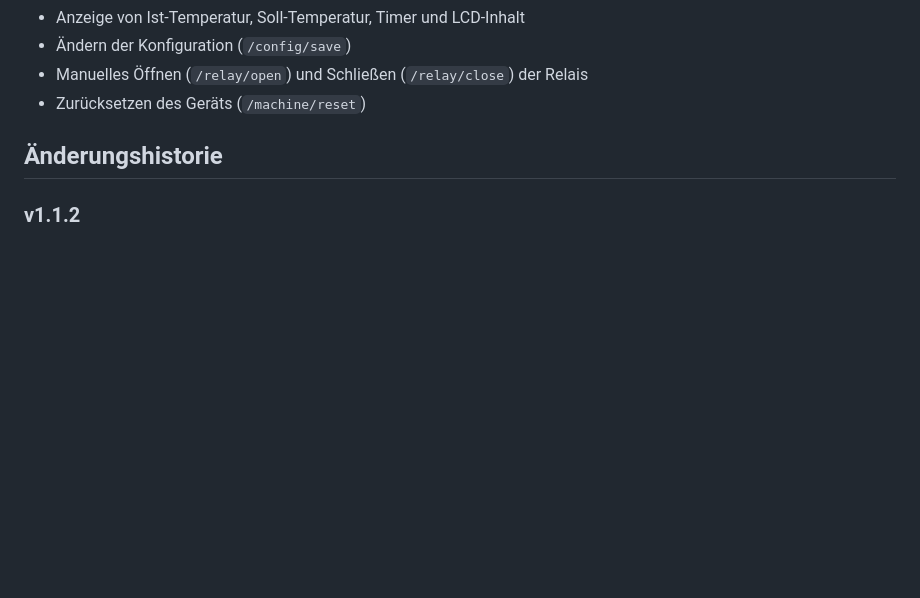
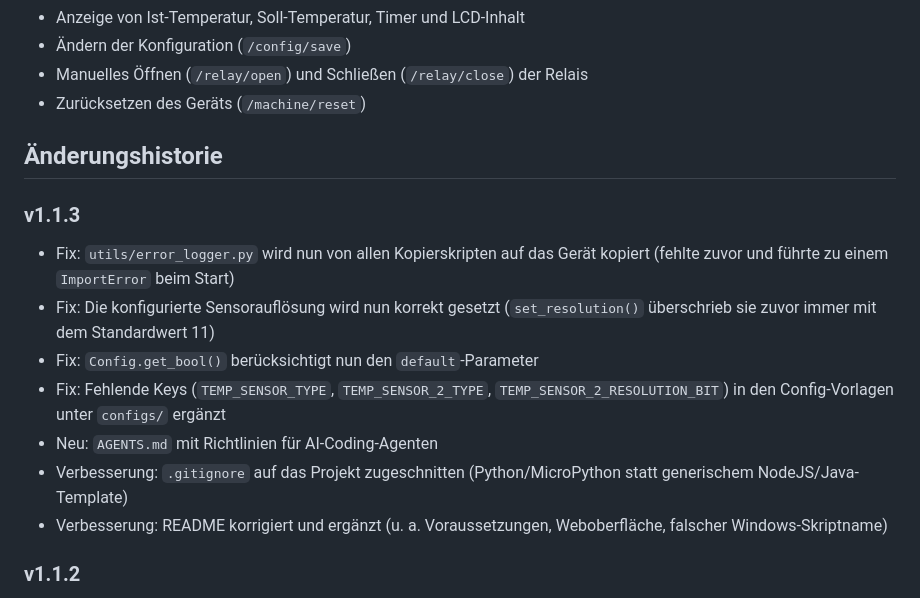
Before and after one commit to 3x3cut0r/Warmwassersteuerung, a Markdown page: README.md, the part around the change. Rendered like a GitHub page; blank space fills up the shorter version.

Commit message:
docs: added v1.1.3 changelog to README

```diff
--- a/README.md
+++ b/README.md
@@ -66,6 +66,16 @@ eine Weboberfläche auf **Port 80** bereit (z. B. `http://<pico-ip>/`):
 
 ## Änderungshistorie
 
+### v1.1.3
+
+- Fix: `utils/error_logger.py` wird nun von allen Kopierskripten auf das Gerät kopiert (fehlte zuvor und führte zu einem `ImportError` beim Start)
+- Fix: Die konfigurierte Sensorauflösung wird nun korrekt gesetzt (`set_resolution()` überschrieb sie zuvor immer mit dem Standardwert 11)
+- Fix: `Config.get_bool()` berücksichtigt nun den `default`-Parameter
+- Fix: Fehlende Keys (`TEMP_SENSOR_TYPE`, `TEMP_SENSOR_2_TYPE`, `TEMP_SENSOR_2_RESOLUTION_BIT`) in den Config-Vorlagen unter `configs/` ergänzt
+- Neu: `AGENTS.md` mit Richtlinien für AI-Coding-Agenten
+- Verbesserung: `.gitignore` auf das Projekt zugeschnitten (Python/MicroPython statt generischem NodeJS/Java-Template)
+- Verbesserung: README korrigiert und ergänzt (u. a. Voraussetzungen, Weboberfläche, falscher Windows-Skriptname)
+
 ### v1.1.2
 
 - Neu: Fehler-Logger mit getrennten Logdateien für main und Webserver
```
